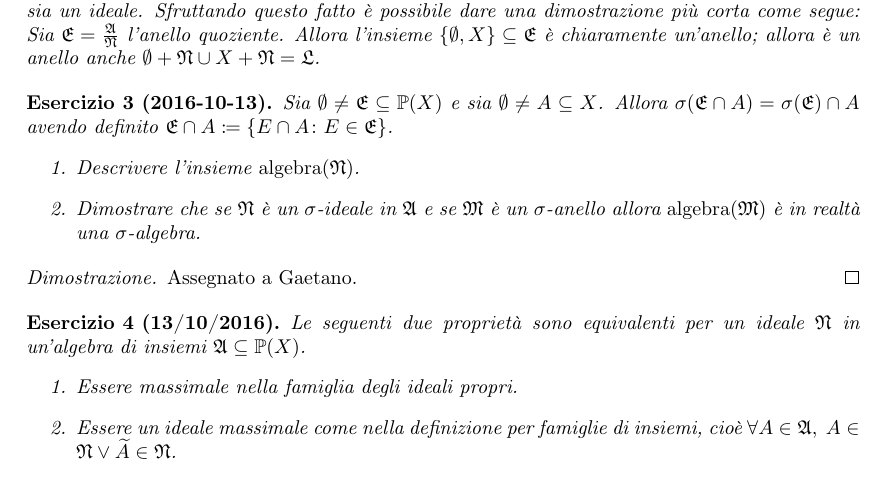
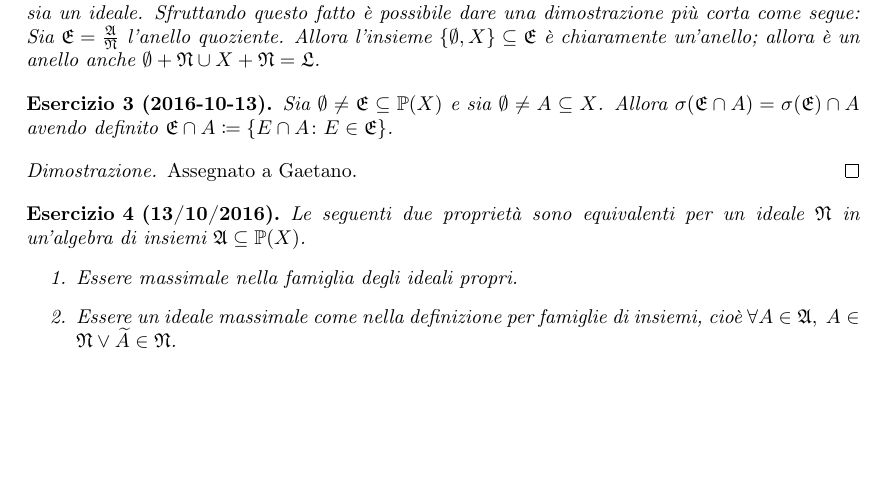
Before and after one commit to LucaMarconato/EserciziIstituzioniAnalisi, a LaTeX document (tex/Esercizi_sugli_ideali.tex): part of page 2 of 3, cut so that both start at the same text, the shorter picture padded with empty space. Compiled offline with pdfLaTeX.

Commit message:
corrected exercise statement

```diff
--- a/tex/Esercizi_sugli_ideali.tex
+++ b/tex/Esercizi_sugli_ideali.tex
@@ -67,10 +67,6 @@
 \begin{exercise}[2016-10-13]
   Sia $\emptyset \neq \gE \subseteq \powerset(X)$ e sia $\emptyset \neq A \subseteq X$.
 Allora $\sigma(\gE \cap A) = \sigma(\gE) \cap A$ avendo definito $\gE \cap A \coloneqq \left\lbrace E \cap A \colon E \in \gE\right\rbrace$.
-\begin{enumerate}
-\item Descrivere l'insieme $\alg(\gN)$.
-\item Dimostrare che se $\gN$ è un $\sigma$-ideale in $\gA$ e se $\gM$ è un $\sigma$-anello allora $\alg(\gM)$ è in realtà una $\sigma$-algebra.
-\end{enumerate}
 \end{exercise}
 \begin{proof}
 Assegnato a Gaetano.
```
